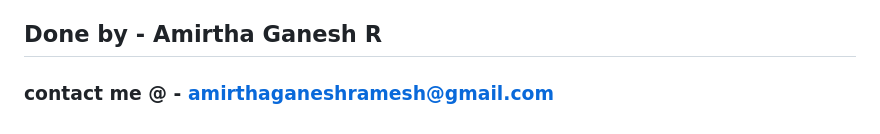
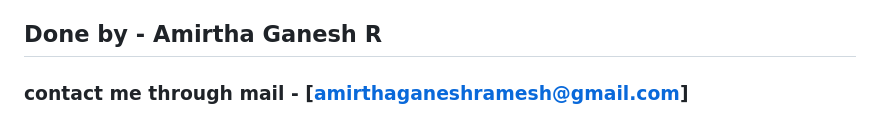
Before and after one commit to Data-pageup/drone-livestock-detection, a Markdown page: README.md, the part around the change. Rendered like a GitHub page.

```diff
--- a/README.md
+++ b/README.md
@@ -185,4 +185,4 @@ This repository includes the `.pdf` versions of the notebook.
 - **Google Colab GPU Environment**
 
 ## Done by - Amirtha Ganesh R
-### contact me @ - amirthaganeshramesh@gmail.com
+### contact me through mail - [amirthaganeshramesh@gmail.com]
```
